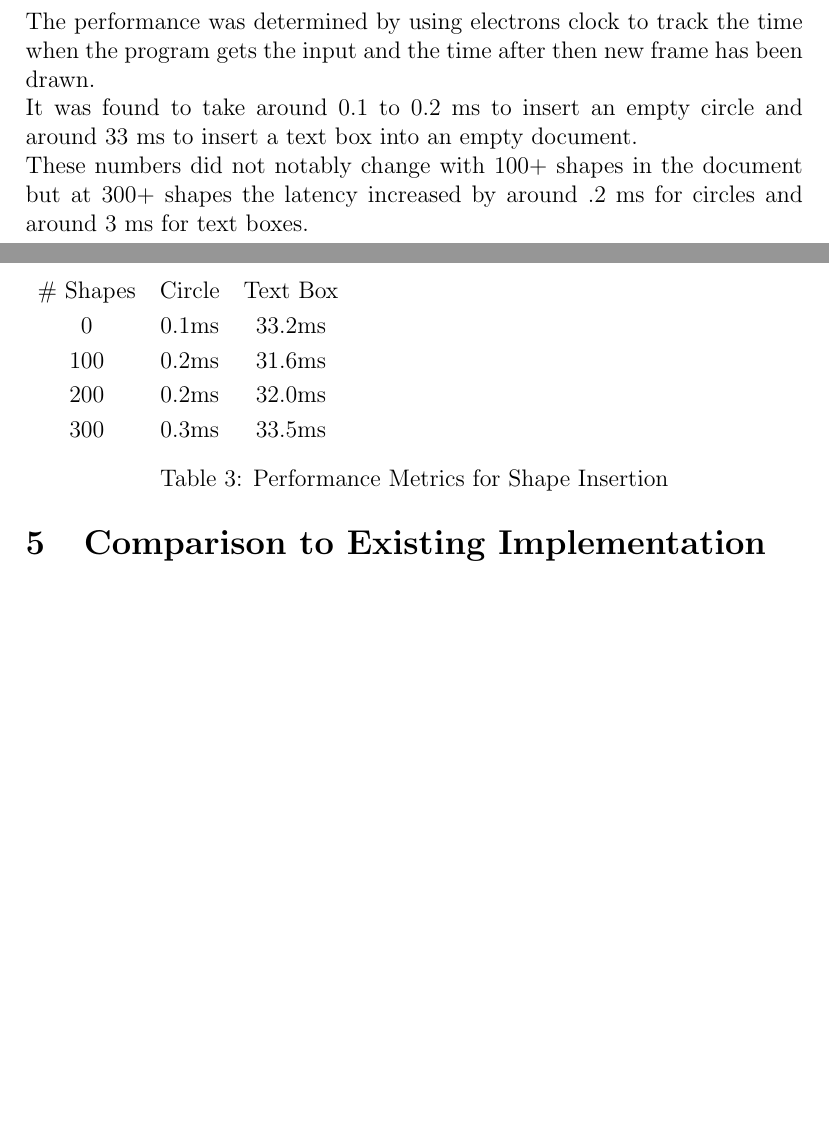
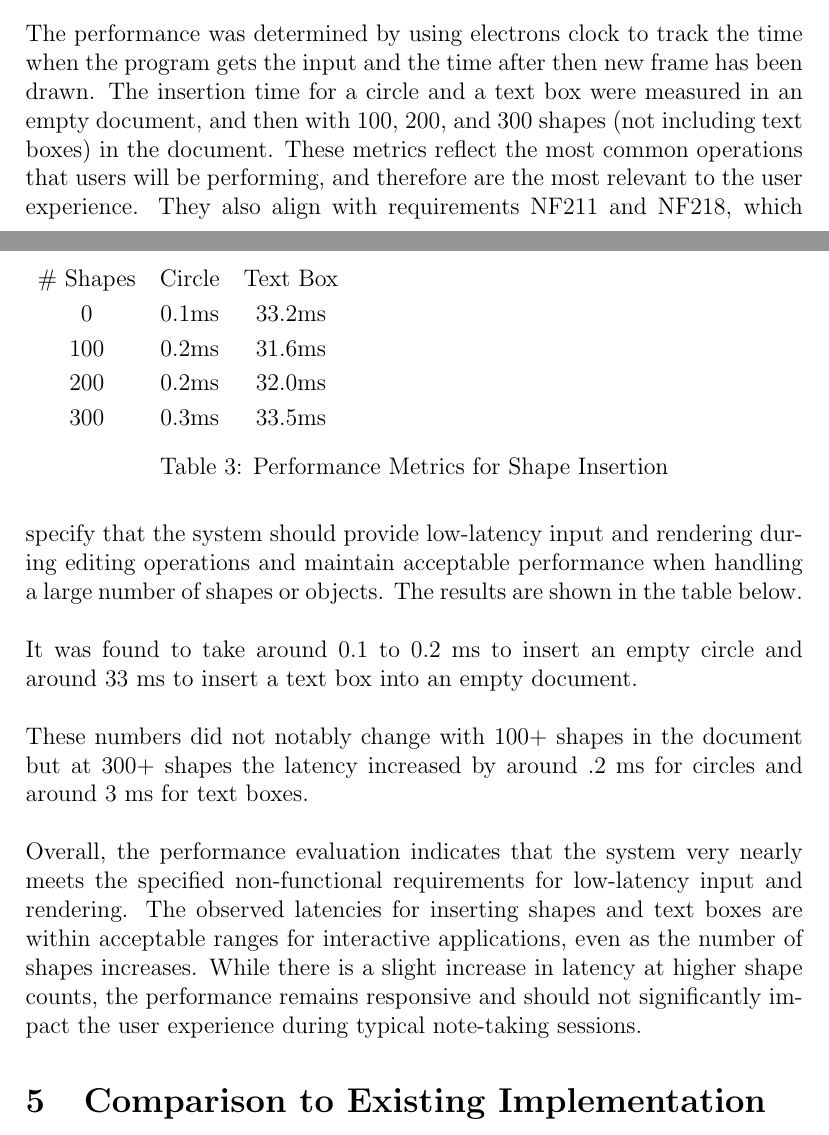
Before and after one commit to ritual-17/flow, a LaTeX document (docs/VnVReport/VnVReport.tex): two parts of pages 11 and 12 of 29, joined at a grey line, cut so that both start at the same text, the shorter picture padded with empty space. Compiled offline with pdfLaTeX.

Commit message:
improved presentation of performance data; provided further explaination

```diff
--- a/docs/VnVReport/VnVReport.tex
+++ b/docs/VnVReport/VnVReport.tex
@@ -302,11 +302,20 @@ further refinement may improve user adoption and long-term usability.
 \end{figure}
 
 \subsection{Performance}
-The performance was determined by using electrons clock to track the time when the program gets the input and the time after then new frame has been drawn.
+The performance was determined by using electrons clock to track the time when
+the program gets the input and the time after then new frame has been drawn.
+The insertion time for a circle and a text box were measured in an empty
+document, and then with 100, 200, and 300 shapes (not including text boxes) in
+the document. These metrics reflect the most common operations that users will
+be performing, and therefore are the most relevant to the user experience.
+They also align with requirements NF211 and NF218, which specify that the
+system should provide low-latency input and rendering during editing
+operations and maintain acceptable performance when handling a large number
+of shapes or objects. The results are shown in the table below. \\
 
-It was found to take around 0.1 to 0.2 ms to insert an empty circle and around 33 ms to insert a text box into an empty document.
+It was found to take around 0.1 to 0.2 ms to insert an empty circle and around 33 ms to insert a text box into an empty document. \\
 
-These numbers did not notably change with 100+ shapes in the document but at 300+ shapes the latency increased by around .2 ms for circles and around 3 ms for text boxes.
+These numbers did not notably change with 100+ shapes in the document but at 300+ shapes the latency increased by around .2 ms for circles and around 3 ms for text boxes. \\
 
 \begin{table}
 \begin{tabular}{ c c c }
@@ -318,6 +327,14 @@ These numbers did not notably change with 100+ shapes in the document but at 300
 \end{tabular}
 \caption{Performance Metrics for Shape Insertion}
 \end{table}
+
+Overall, the performance evaluation indicates that the system very nearly meets
+the specified non-functional requirements for low-latency input and rendering.
+The observed latencies for inserting shapes and text boxes are within
+acceptable ranges for interactive applications, even as the number of shapes
+increases. While there is a slight increase in latency at higher shape counts,
+the performance remains responsive and should not significantly impact the user
+experience during typical note-taking sessions.
 
 \section{Comparison to Existing Implementation}
 \setlength{\parindent}{0pt}
```
